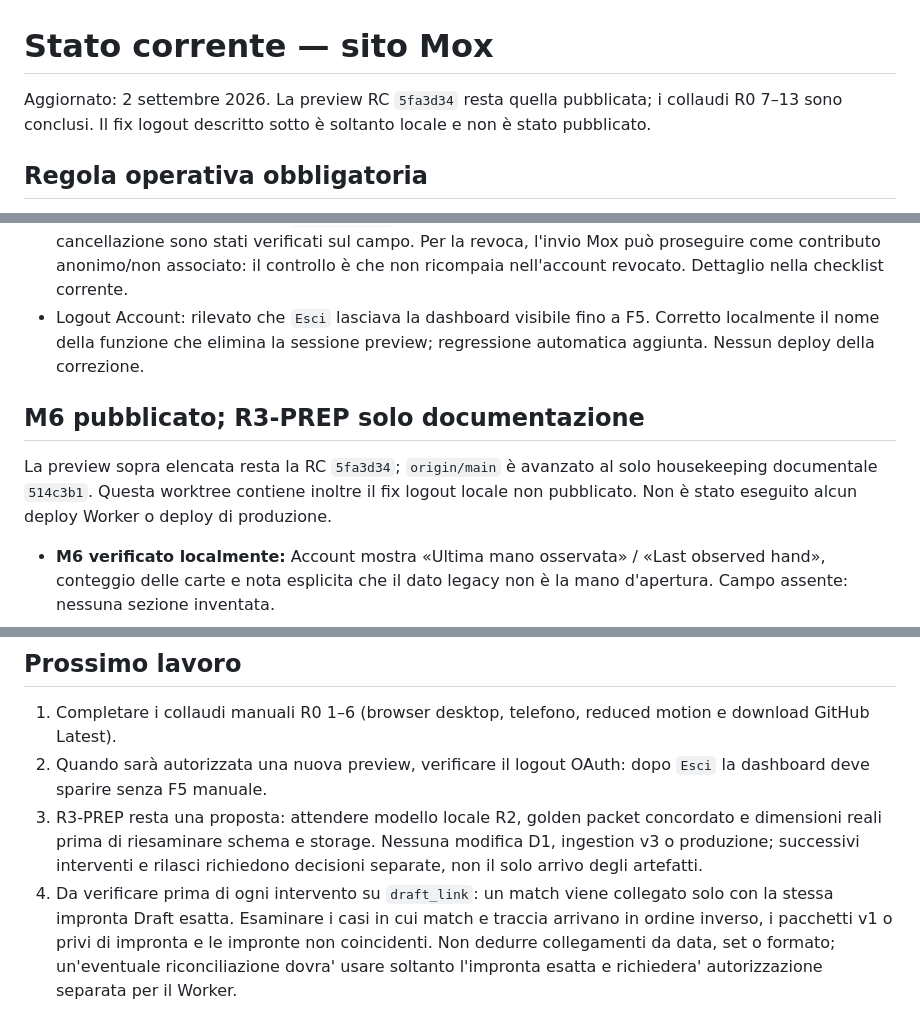
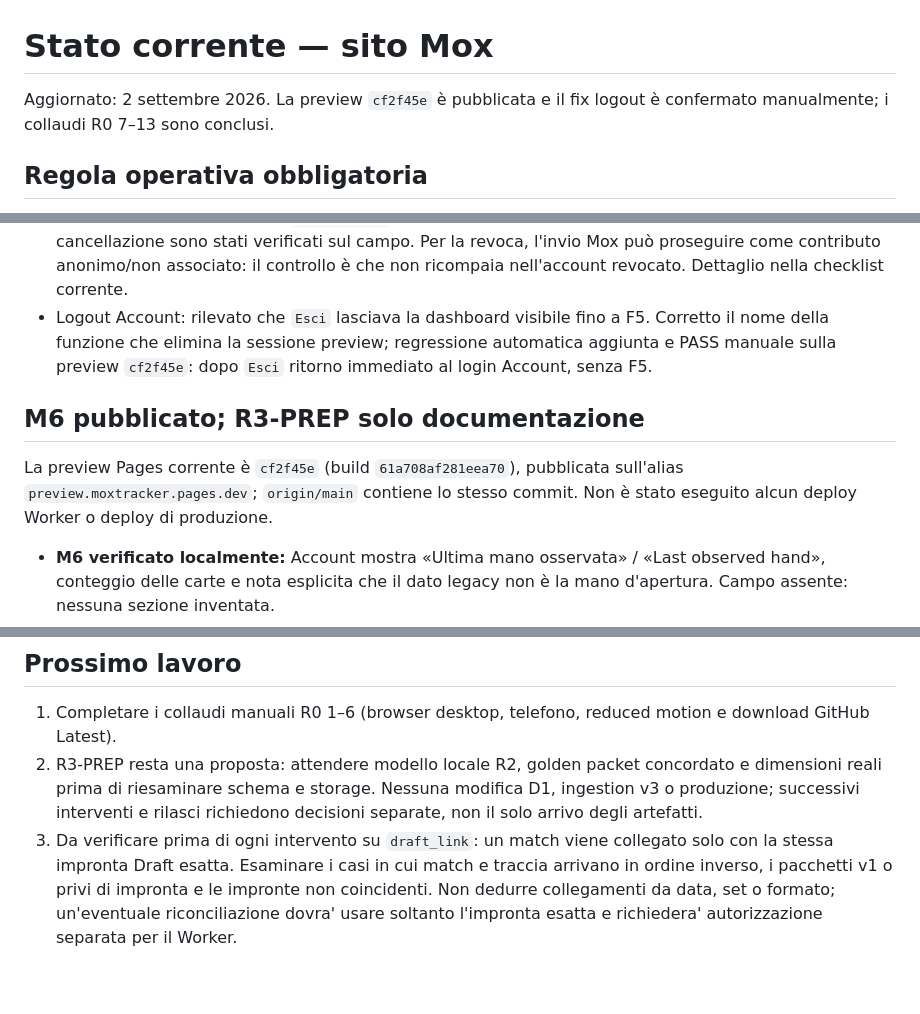
Before and after one commit to Dennis96/moxtracker, a Markdown page: STATO-CORRENTE-SITO.md, 3 parts joined by grey strips. Drawn GitHub-style; blank space fills up the shorter version.

Commit message:
docs(site): registra collaudo logout preview cf2f45e

```diff
--- a/STATO-CORRENTE-SITO.md
+++ b/STATO-CORRENTE-SITO.md
@@ -1,8 +1,7 @@
 # Stato corrente — sito Mox
 
-Aggiornato: 2 settembre 2026. La preview RC `5fa3d34` resta quella pubblicata;
-i collaudi R0 7–13 sono conclusi. Il fix logout descritto sotto è soltanto
-locale e non è stato pubblicato.
+Aggiornato: 2 settembre 2026. La preview `cf2f45e` è pubblicata e il fix
+logout è confermato manualmente; i collaudi R0 7–13 sono conclusi.
 
 ## Regola operativa obbligatoria
 
@@ -69,15 +68,15 @@ del sito.
   contributo anonimo/non associato: il controllo è che non ricompaia
   nell'account revocato. Dettaglio nella checklist corrente.
 - Logout Account: rilevato che `Esci` lasciava la dashboard visibile fino a
-  F5. Corretto localmente il nome della funzione che elimina la sessione
-  preview; regressione automatica aggiunta. Nessun deploy della correzione.
+  F5. Corretto il nome della funzione che elimina la sessione preview;
+  regressione automatica aggiunta e PASS manuale sulla preview `cf2f45e`:
+  dopo `Esci` ritorno immediato al login Account, senza F5.
 
 ## M6 pubblicato; R3-PREP solo documentazione
 
-La preview sopra elencata resta la RC `5fa3d34`; `origin/main` è avanzato al
-solo housekeeping documentale `514c3b1`. Questa worktree contiene inoltre il
-fix logout locale non pubblicato. Non è stato eseguito alcun deploy Worker o
-deploy di produzione.
+La preview Pages corrente è `cf2f45e` (build `61a708af281eea70`), pubblicata
+sull'alias `preview.moxtracker.pages.dev`; `origin/main` contiene lo stesso
+commit. Non è stato eseguito alcun deploy Worker o deploy di produzione.
 
 - **M6 verificato localmente:** Account mostra «Ultima mano osservata» /
   «Last observed hand», conteggio delle carte e nota esplicita che il dato
@@ -154,13 +153,11 @@ deploy di produzione.
 
 1. Completare i collaudi manuali R0 1–6 (browser desktop, telefono, reduced
    motion e download GitHub Latest).
-2. Quando sarà autorizzata una nuova preview, verificare il logout OAuth:
-   dopo `Esci` la dashboard deve sparire senza F5 manuale.
-3. R3-PREP resta una proposta: attendere modello locale R2, golden packet
+2. R3-PREP resta una proposta: attendere modello locale R2, golden packet
    concordato e dimensioni reali prima di riesaminare schema e storage.
    Nessuna modifica D1, ingestion v3 o produzione; successivi interventi e
    rilasci richiedono decisioni separate, non il solo arrivo degli artefatti.
-4. Da verificare prima di ogni intervento su `draft_link`: un match viene
+3. Da verificare prima di ogni intervento su `draft_link`: un match viene
    collegato solo con la stessa impronta Draft esatta. Esaminare i casi in cui
    match e traccia arrivano in ordine inverso, i pacchetti v1 o privi di
    impronta e le impronte non coincidenti. Non dedurre collegamenti da data,
```
Also changed, not shown: passaggi/checklist/CHECKLIST-MANUALE-R0-CORRENTE.md (+1 -1 lines).
